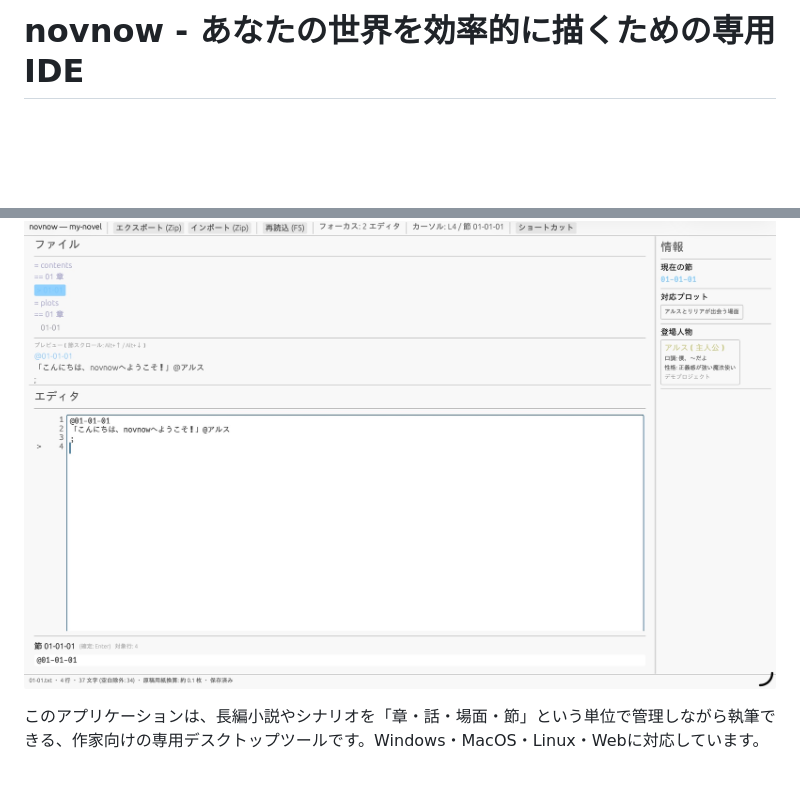
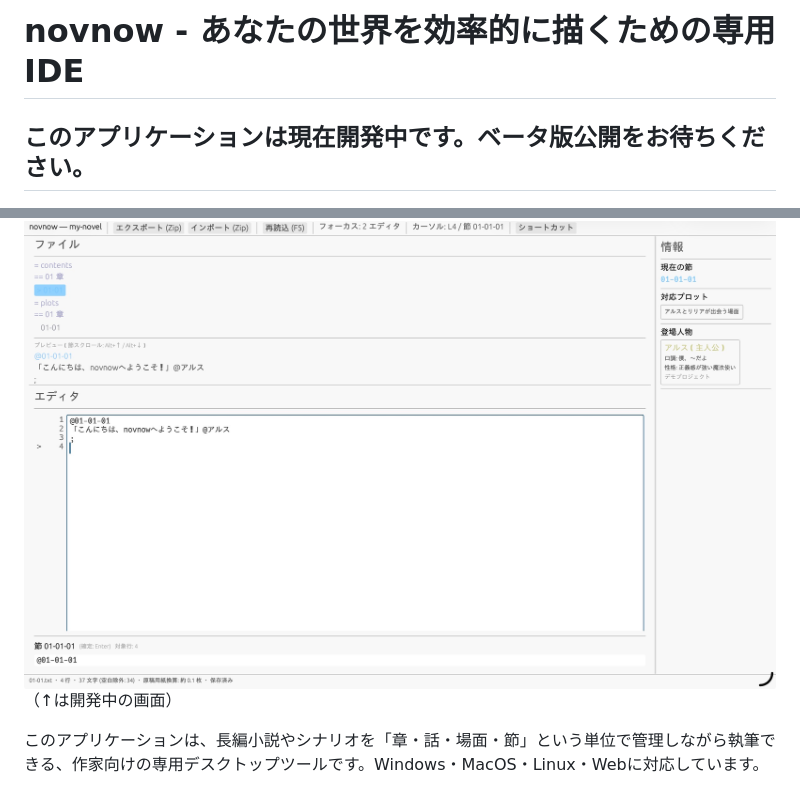
Before and after one commit to sonneko/novnow, a Markdown page: README.md, 2 parts joined by grey strips. Rendered like a GitHub page; blank space fills up the shorter version.

Commit message:
Update README with development status
Added a note indicating that the application is currently in development and a beta release is forthcoming.

```diff
--- a/README.md
+++ b/README.md
@@ -1,6 +1,9 @@
 # novnow - あなたの世界を効率的に描くための専用IDE
 
+## **このアプリケーションは現在開発中です。ベータ版公開をお待ちください。**
+
 ![](./screenshot.jpeg)
+（↑は開発中の画面）
 
 このアプリケーションは、長編小説やシナリオを「章・話・場面・節」という単位で管理しながら執筆できる、作家向けの専用デスクトップツールです。Windows・MacOS・Linux・Webに対応しています。
 
```
